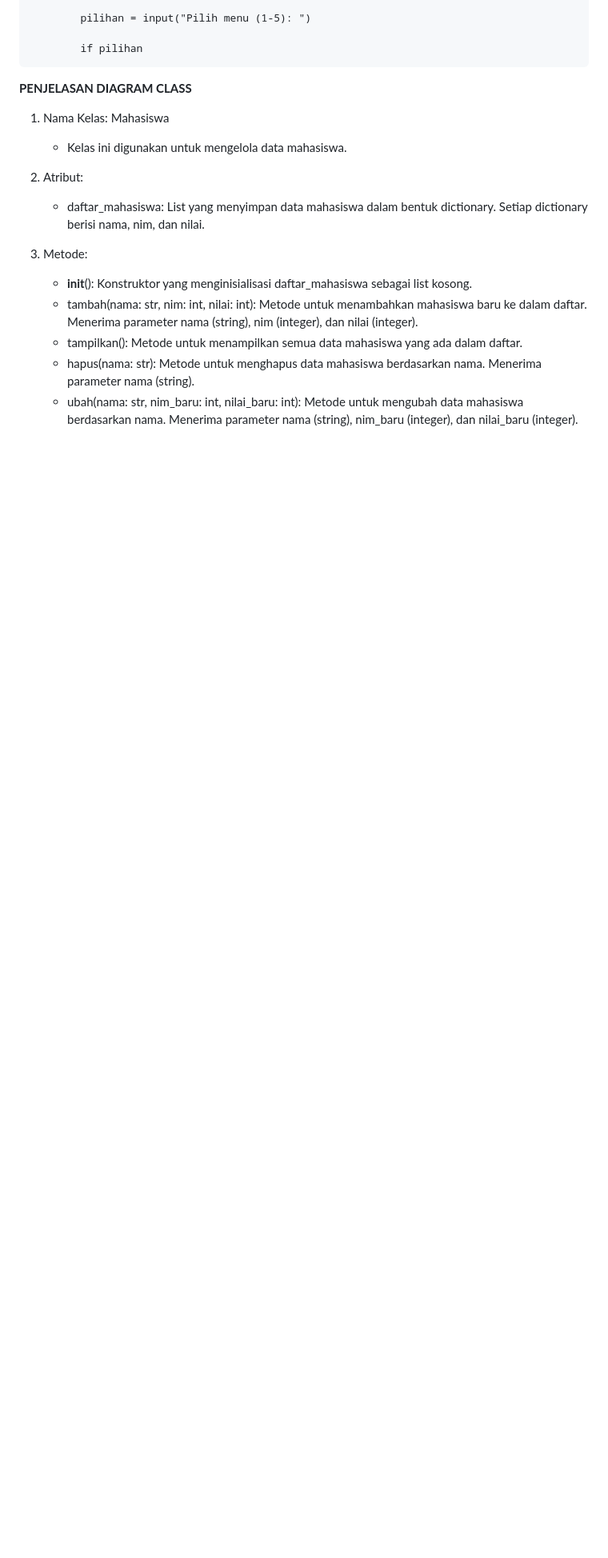
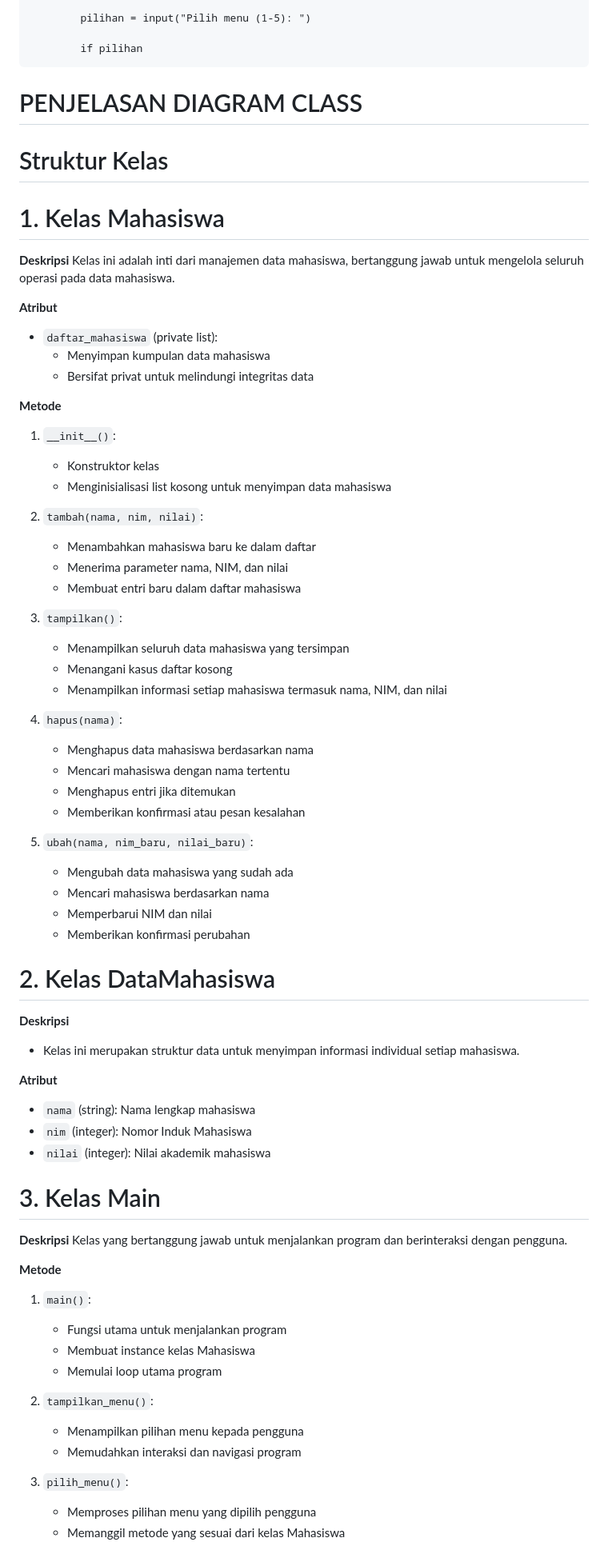
Before and after one commit to arckra/Lab-8, a Markdown page: README.md, the part around one of its changes. Shown at 80% size. Drawn GitHub-style; blank space fills up the shorter version.

````diff
--- a/README.md
+++ b/README.md
@@ -110,17 +113,74 @@ Berikut adalah penjelasan dari kode program Python yang telah dibuat untuk menge
 ```
 
 
-**PENJELASAN DIAGRAM CLASS**
+# PENJELASAN DIAGRAM CLASS
 
-1. Nama Kelas: Mahasiswa
-    * Kelas ini digunakan untuk mengelola data mahasiswa.
+# Struktur Kelas
 
-2. Atribut:
-    * daftar_mahasiswa: List yang menyimpan data mahasiswa dalam bentuk dictionary. Setiap dictionary berisi nama, nim, dan nilai.
+# 1. Kelas Mahasiswa
+**Deskripsi**
+Kelas ini adalah inti dari manajemen data mahasiswa, bertanggung jawab untuk mengelola seluruh operasi pada data mahasiswa.
 
-3. Metode:
-    + __init__(): Konstruktor yang menginisialisasi daftar_mahasiswa sebagai list kosong.
-    + tambah(nama: str, nim: int, nilai: int): Metode untuk menambahkan mahasiswa baru ke dalam daftar. Menerima parameter nama (string), nim (integer), dan nilai (integer).
-    + tampilkan(): Metode untuk menampilkan semua data mahasiswa yang ada dalam daftar.
-    + hapus(nama: str): Metode untuk menghapus data mahasiswa berdasarkan nama. Menerima parameter nama (string).
-    + ubah(nama: str, nim_baru: int, nilai_baru: int): Metode untuk mengubah data mahasiswa berdasarkan nama. Menerima parameter nama (string), nim_baru (integer), dan nilai_baru (integer).
+**Atribut**
+- `daftar_mahasiswa` (private list):
+  - Menyimpan kumpulan data mahasiswa
+  - Bersifat privat untuk melindungi integritas data
+
+**Metode**
+1. `__init__()`:
+   - Konstruktor kelas
+   - Menginisialisasi list kosong untuk menyimpan data mahasiswa
+
+2. `tambah(nama, nim, nilai)`:
+   - Menambahkan mahasiswa baru ke dalam daftar
+   - Menerima parameter nama, NIM, dan nilai
+   - Membuat entri baru dalam daftar mahasiswa
+
+3. `tampilkan()`:
+   - Menampilkan seluruh data mahasiswa yang tersimpan
+   - Menangani kasus daftar kosong
+   - Menampilkan informasi setiap mahasiswa termasuk nama, NIM, dan nilai
+
+4. `hapus(nama)`:
+   - Menghapus data mahasiswa berdasarkan nama
+   - Mencari mahasiswa dengan nama tertentu
+   - Menghapus entri jika ditemukan
+   - Memberikan konfirmasi atau pesan kesalahan
+
+5. `ubah(nama, nim_baru, nilai_baru)`:
+   - Mengubah data mahasiswa yang sudah ada
+   - Mencari mahasiswa berdasarkan nama
+   - Memperbarui NIM dan nilai
+   - Memberikan konfirmasi perubahan
+
+# 2. Kelas DataMahasiswa
+
+
+**Deskripsi**
+- Kelas ini merupakan struktur data untuk menyimpan informasi individual setiap mahasiswa.
+
+**Atribut**
+- `nama` (string): Nama lengkap mahasiswa
+- `nim` (integer): Nomor Induk Mahasiswa
+- `nilai` (integer): Nilai akademik mahasiswa
+
+# 3. Kelas Main
+
+
+**Deskripsi**
+Kelas yang bertanggung jawab untuk menjalankan program dan berinteraksi dengan pengguna.
+
+**Metode**
+1. `main()`:
+   - Fungsi utama untuk menjalankan program
+   - Membuat instance kelas Mahasiswa
+   - Memulai loop utama program
+
+2. `tampilkan_menu()`:
+   - Menampilkan pilihan menu kepada pengguna
+   - Memudahkan interaksi dan navigasi program
+
+3. `pilih_menu()`:
+   - Memproses pilihan menu yang dipilih pengguna
+   - Memanggil metode yang sesuai dari kelas Mahasiswa
+
````
Also changed, not shown: other parts of README.md (+16 -3 lines).
